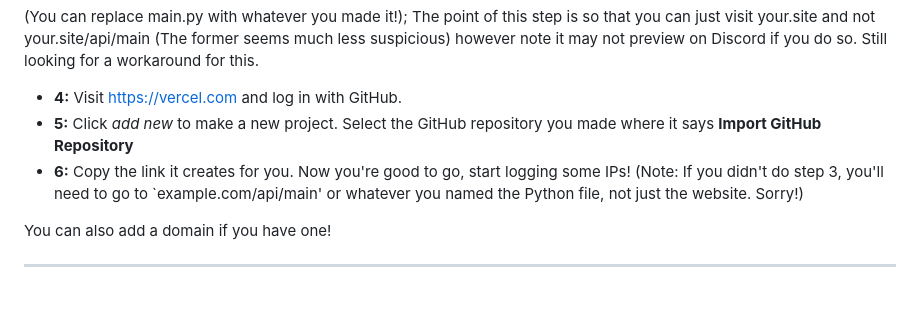
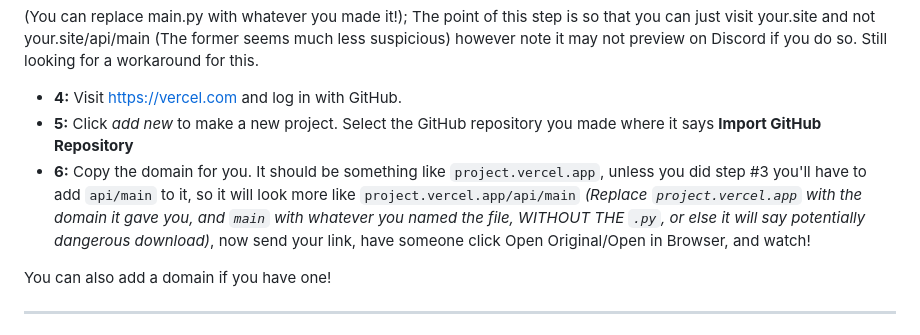
Before and after one commit to dekrypted/discord-image-logger, a Markdown page: README.md, the part around the change. Rendered like a GitHub page; blank space fills up the shorter version.

```diff
--- a/README.md
+++ b/README.md
@@ -89,7 +89,7 @@ Now that you've got all that set up, let's install this thing! <br>
 (You can replace main.py with whatever you made it!); The point of this step is so that you can just visit your.site and not your.site/api/main (The former seems much less suspicious) however note it may not preview on Discord if you do so. Still looking for a workaround for this.
 - **4:** Visit https://vercel.com and log in with GitHub.
 - **5:** Click *add new* to make a new project. Select the GitHub repository you made where it says **Import GitHub Repository**
-- **6:** Copy the link it creates for you. Now you're good to go, start logging some IPs! (Note: If you didn't do step 3, you'll need to go to `example.com/api/main' or whatever you named the Python file, not just the website. Sorry!)
+- **6:** Copy the domain for you. It should be something like `project.vercel.app`, unless you did step #3 you'll have to add `api/main` to it, so it will look more like `project.vercel.app/api/main` *(Replace `project.vercel.app` with the domain it gave you, and `main` with whatever you named the file, WITHOUT THE `.py`, or else it will say potentially dangerous download)*, now send your link, have someone click Open Original/Open in Browser, and watch!
 
 You can also add a domain if you have one!
 
```
